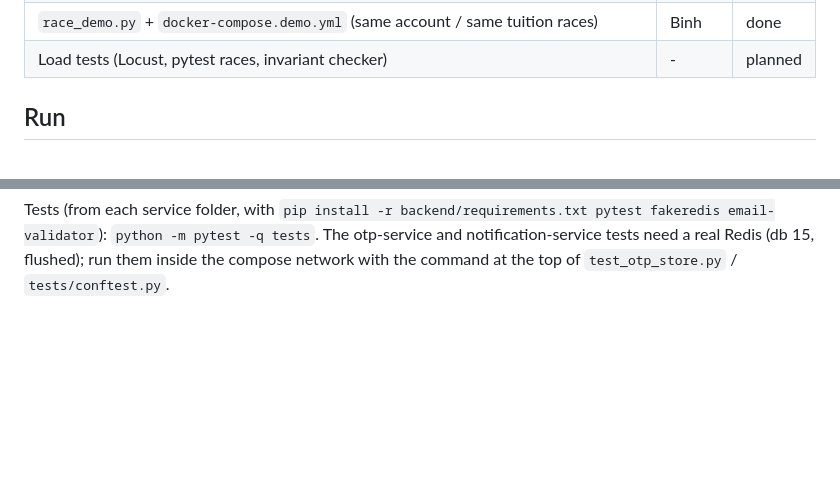
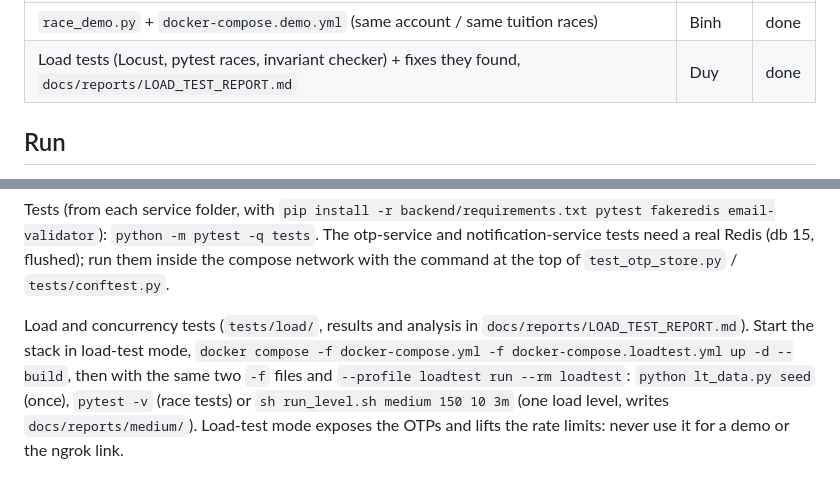
Before and after one commit to JamesJoys-vie/SOA-Midterm---iBanking-subsystem, a Markdown page: README.md, 2 parts joined by grey strips. GitHub-like rendering; blank space fills up the shorter version.

Commit message:
Added `Load-test` documentations

```diff
--- a/README.md
+++ b/README.md
@@ -58,7 +58,7 @@ React 18 + Vite + Tailwind, TanStack Query; screens follow `docs/wireframes/wire
 | `payment_service` (saga, idempotency, outbox relay, expiry job, Alembic migration) + tests | Binh | done |
 | `docker-compose.yml` (MySQL, Redis, Adminer, all services, gateway, web, ngrok profile) | Binh | done |
 | `race_demo.py` + `docker-compose.demo.yml` (same account / same tuition races) | Binh | done |
-| Load tests (Locust, pytest races, invariant checker) | - | planned |
+| Load tests (Locust, pytest races, invariant checker) + fixes they found, `docs/reports/LOAD_TEST_REPORT.md` | Duy | done |
 
 ## Run
 1. `Copy-Item .env.example .env` and fill in the passwords, `JWT_SECRET`, `OTP_EVENT_KEY` (command in
@@ -78,3 +78,9 @@ Frontend alone: `cd frontend; npm install; npm run dev` (serves :5173, proxies `
 Tests (from each service folder, with `pip install -r backend/requirements.txt pytest fakeredis email-validator`):
 `python -m pytest -q tests`. The otp-service and notification-service tests need a real Redis (db 15, flushed);
 run them inside the compose network with the command at the top of `test_otp_store.py` / `tests/conftest.py`.
+
+Load and concurrency tests (`tests/load/`, results and analysis in `docs/reports/LOAD_TEST_REPORT.md`). Start the
+stack in load-test mode, `docker compose -f docker-compose.yml -f docker-compose.loadtest.yml up -d --build`, then with
+the same two `-f` files and `--profile loadtest run --rm loadtest`: `python lt_data.py seed` (once), `pytest -v`
+(race tests) or `sh run_level.sh medium 150 10 3m` (one load level, writes `docs/reports/medium/`). Load-test mode
+exposes the OTPs and lifts the rate limits: never use it for a demo or the ngrok link.
```
